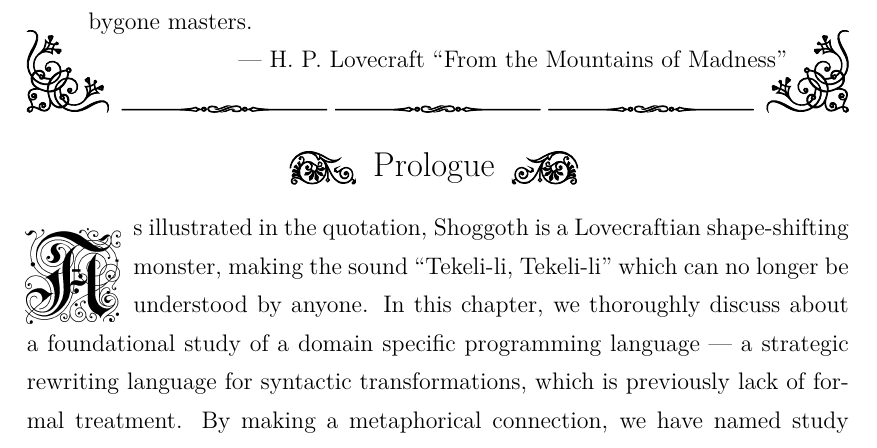
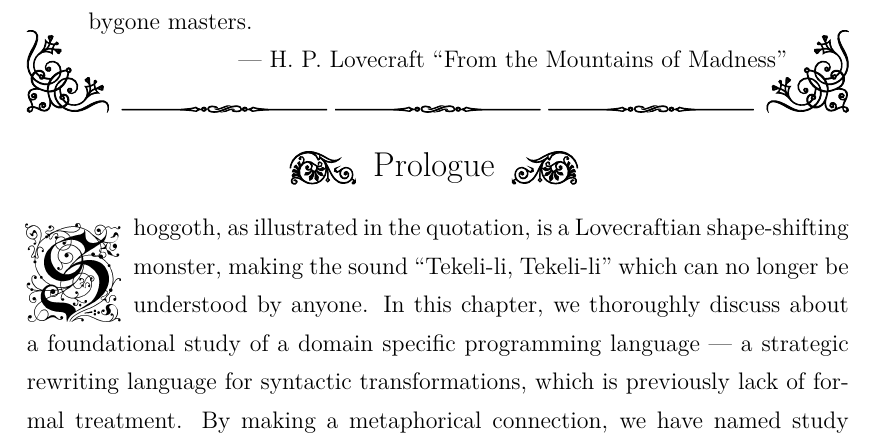
Before and after one commit to XYUnknown/Necronomicon, a LaTeX thesis (latest_infthesis/infthesis.tex, which reads latest_infthesis/chap4.tex): part of page 93 of 150, cut so that both start at the same text. Compiled offline with XeLaTeX.

Commit message:
Updates from Overleaf

```diff
--- a/latest_infthesis/chap4.tex
+++ b/latest_infthesis/chap4.tex
@@ -66,7 +66,7 @@ And at last we remembered that the daemoniac \emph{shoggoths} --- given life, th
 \end{center}
 % \section{Prologue}
 % \label{chap4:prologue}
-\lettrine{A}{s} illustrated in the quotation, \emph{Shoggoth} is a Lovecraftian \emph{shape-shifting monster}, making the sound ``Tekeli-li, Tekeli-li" which can no longer be understood by anyone. In this chapter, we thoroughly discuss about a foundational study of a domain specific programming language --- a strategic rewriting language for \emph{syntactic transformations}, which is previously lack of formal treatment. By making a metaphorical connection, we have named study Shoggoth and published it under the title \emph{Shoggoth: A Formal Foundation for Strategic Rewriting}.
+\lettrine{S}{hoggoth}, as illustrated in the quotation, is a Lovecraftian \emph{shape-shifting monster}, making the sound ``Tekeli-li, Tekeli-li" which can no longer be understood by anyone. In this chapter, we thoroughly discuss about a foundational study of a domain specific programming language --- a strategic rewriting language for \emph{syntactic transformations}, which is previously lack of formal treatment. By making a metaphorical connection, we have named study Shoggoth and published it under the title \emph{Shoggoth: A Formal Foundation for Strategic Rewriting}.
 
 In chapter~\ref{chap1}, we have briefly discussed that conceptually it is intriguing to explore the relationship between syntax and semantics within the context of strategic rewriting. Since term rewriting, as syntactic transformations, encodes the semantics of some programs, and the compositions of each individual term rewriting step form strategies, of which the straightforward syntax is given by a strategic rewriting language, whose semantics featuring non-termination and non-deterministic executions is complicated and worth studying to all us to formally understand and reason about the composition of these rewrites.
 
```
